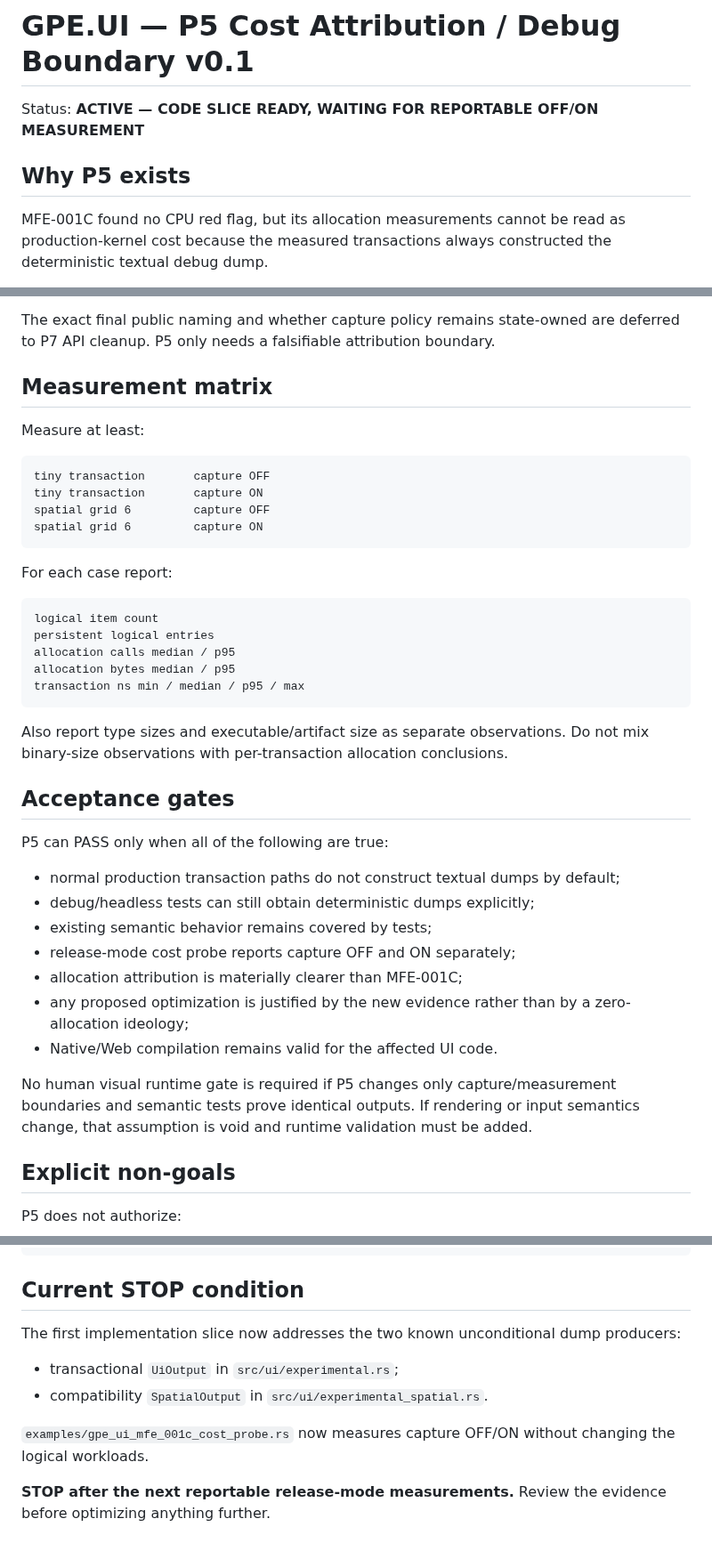
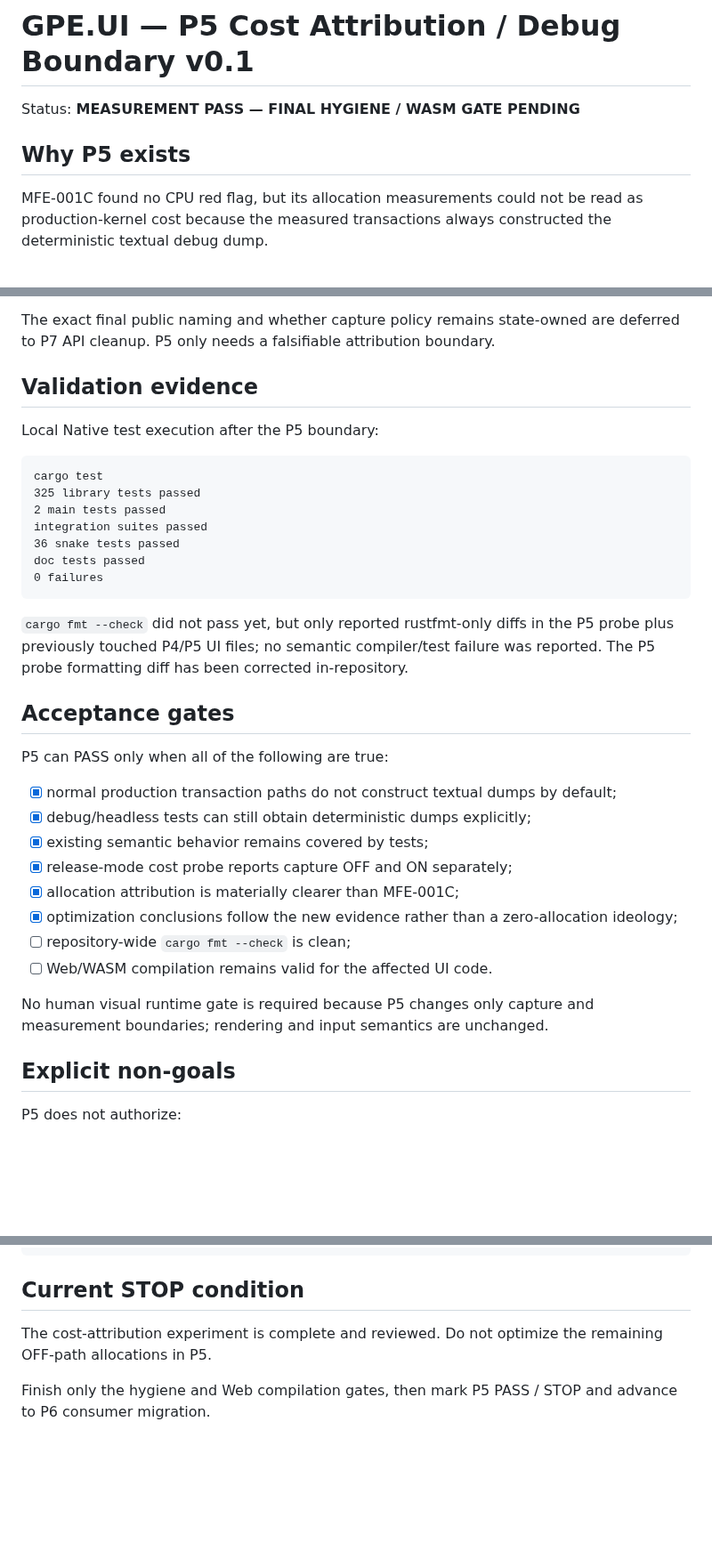
Before and after one commit to gotoo77/gotoo-pixel-engine, a Markdown page: docs/ui/GPE_UI_PRODUCTIONIZATION_P5_COST_v0.1.md, 3 parts joined by grey strips. Shown at 89% size. GitHub-like rendering; blank space fills up the shorter version.

Commit message:
docs(ui): record P5 cost attribution results

````diff
--- a/docs/ui/GPE_UI_PRODUCTIONIZATION_P5_COST_v0.1.md
+++ b/docs/ui/GPE_UI_PRODUCTIONIZATION_P5_COST_v0.1.md
@@ -1,10 +1,10 @@
 # GPE.UI — P5 Cost Attribution / Debug Boundary v0.1
 
-Status: **ACTIVE — CODE SLICE READY, WAITING FOR REPORTABLE OFF/ON MEASUREMENT**
+Status: **MEASUREMENT PASS — FINAL HYGIENE / WASM GATE PENDING**
 
 ## Why P5 exists
 
-MFE-001C found no CPU red flag, but its allocation measurements cannot be read as
+MFE-001C found no CPU red flag, but its allocation measurements could not be read as
 production-kernel cost because the measured transactions always constructed the
 deterministic textual debug dump.
 
@@ -148,46 +205,39 @@ Current shape:
 The exact final public naming and whether capture policy remains state-owned are
 deferred to P7 API cleanup. P5 only needs a falsifiable attribution boundary.
 
-## Measurement matrix
+## Validation evidence
 
-Measure at least:
+Local Native test execution after the P5 boundary:
 
 ```text
-tiny transaction       capture OFF
-tiny transaction       capture ON
-spatial grid 6         capture OFF
-spatial grid 6         capture ON
+cargo test
+325 library tests passed
+2 main tests passed
+integration suites passed
+36 snake tests passed
+doc tests passed
+0 failures
 ```
 
-For each case report:
-
-```text
-logical item count
-persistent logical entries
-allocation calls median / p95
-allocation bytes median / p95
-transaction ns min / median / p95 / max
-```
-
-Also report type sizes and executable/artifact size as separate observations.
-Do not mix binary-size observations with per-transaction allocation conclusions.
+`cargo fmt --check` did not pass yet, but only reported rustfmt-only diffs in the
+P5 probe plus previously touched P4/P5 UI files; no semantic compiler/test failure
+was reported. The P5 probe formatting diff has been corrected in-repository.
 
 ## Acceptance gates
 
 P5 can PASS only when all of the following are true:
 
-- normal production transaction paths do not construct textual dumps by default;
-- debug/headless tests can still obtain deterministic dumps explicitly;
-- existing semantic behavior remains covered by tests;
-- release-mode cost probe reports capture OFF and ON separately;
-- allocation attribution is materially clearer than MFE-001C;
-- any proposed optimization is justified by the new evidence rather than by a
-  zero-allocation ideology;
-- Native/Web compilation remains valid for the affected UI code.
+- [x] normal production transaction paths do not construct textual dumps by default;
+- [x] debug/headless tests can still obtain deterministic dumps explicitly;
+- [x] existing semantic behavior remains covered by tests;
+- [x] release-mode cost probe reports capture OFF and ON separately;
+- [x] allocation attribution is materially clearer than MFE-001C;
+- [x] optimization conclusions follow the new evidence rather than a zero-allocation ideology;
+- [ ] repository-wide `cargo fmt --check` is clean;
+- [ ] Web/WASM compilation remains valid for the affected UI code.
 
-No human visual runtime gate is required if P5 changes only capture/measurement
-boundaries and semantic tests prove identical outputs. If rendering or input
-semantics change, that assumption is void and runtime validation must be added.
+No human visual runtime gate is required because P5 changes only capture and
+measurement boundaries; rendering and input semantics are unchanged.
 
 ## Explicit non-goals
 
@@ -206,14 +256,8 @@ P6 consumer migration
 
 ## Current STOP condition
 
-The first implementation slice now addresses the two known unconditional dump
-producers:
+The cost-attribution experiment is complete and reviewed. Do not optimize the
+remaining OFF-path allocations in P5.
 
-- transactional `UiOutput` in `src/ui/experimental.rs`;
-- compatibility `SpatialOutput` in `src/ui/experimental_spatial.rs`.
-
-`examples/gpe_ui_mfe_001c_cost_probe.rs` now measures capture OFF/ON without
-changing the logical workloads.
-
-**STOP after the next reportable release-mode measurements.** Review the evidence
-before optimizing anything further.
+Finish only the hygiene and Web compilation gates, then mark P5 PASS / STOP and
+advance to P6 consumer migration.
````
Also changed, not shown: other parts of docs/ui/GPE_UI_PRODUCTIONIZATION_P5_COST_v0.1.md (+100 -43 lines).
